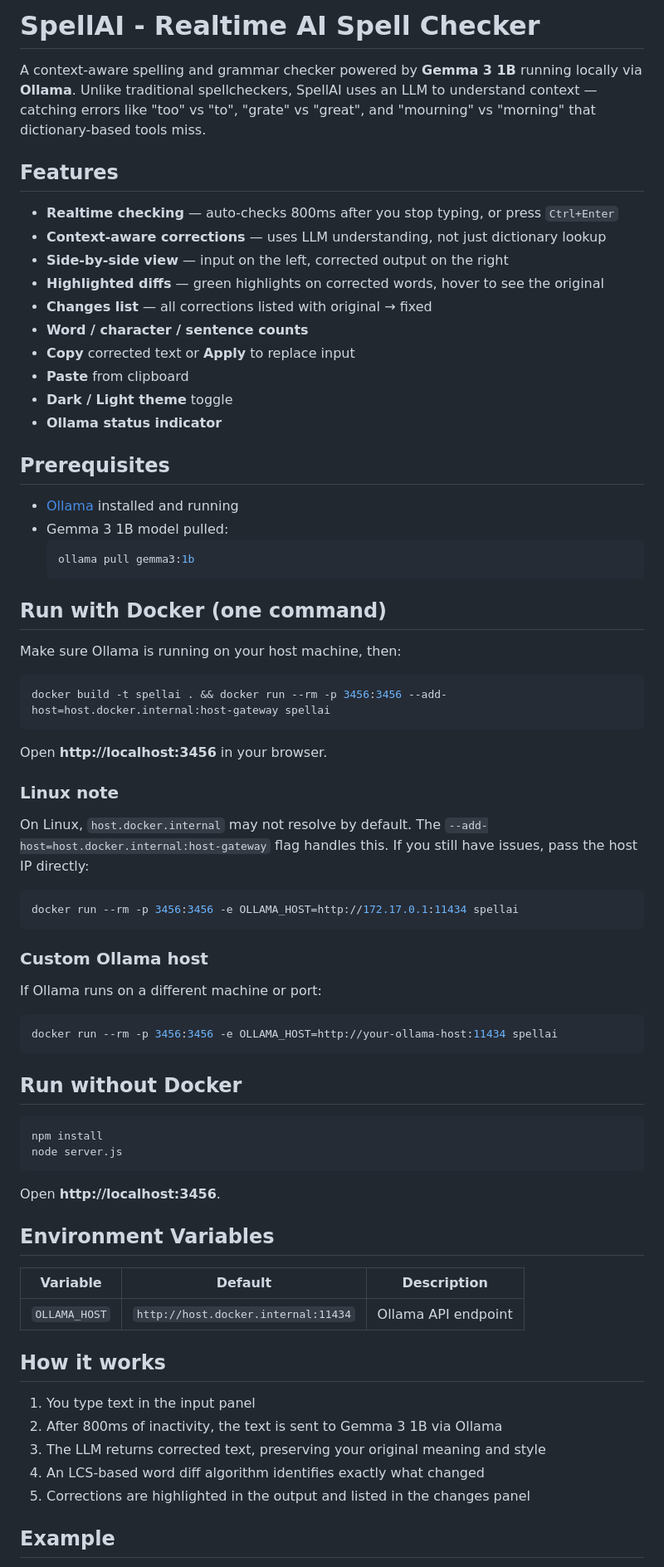
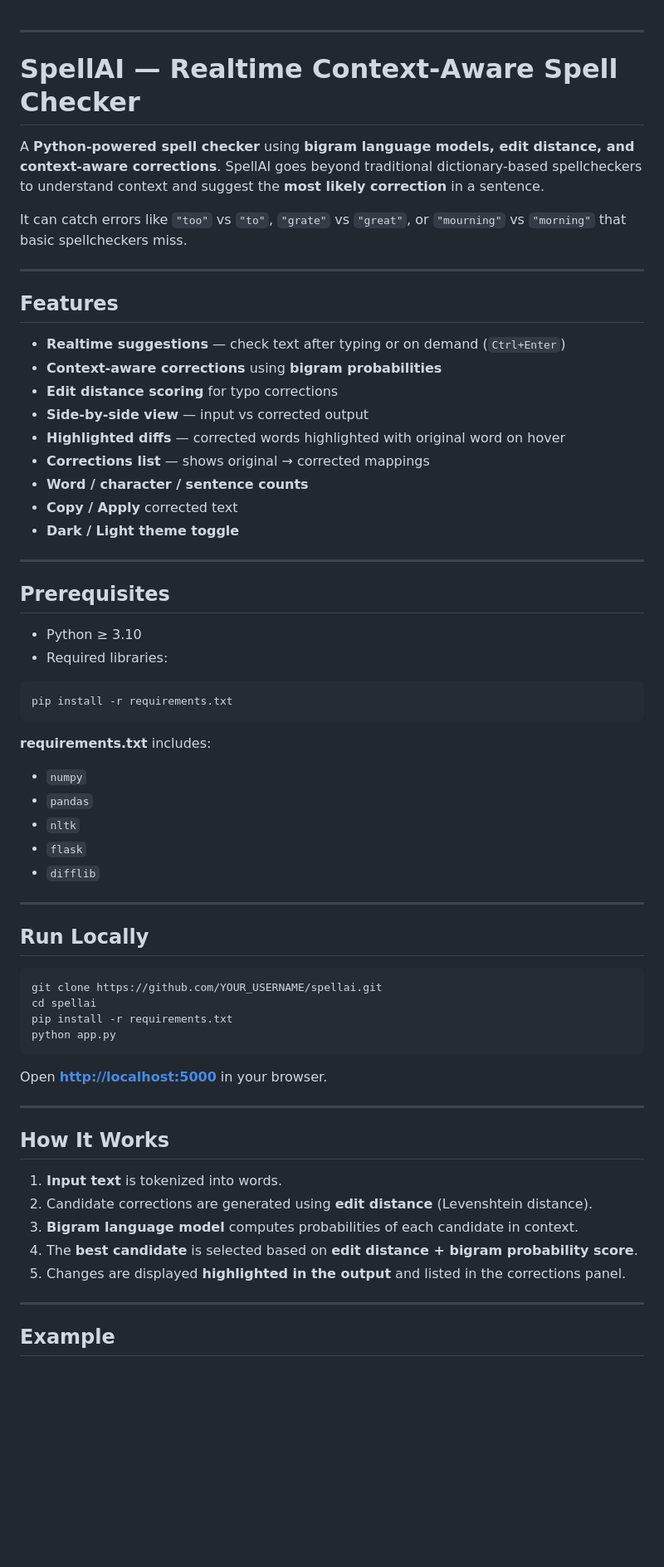
Before and after one commit to AleenaTahir1/Spell-corrector, a Markdown page: README.md, the part around one of its changes. Shown at 83% size. GitHub-like rendering; blank space fills up the shorter version.

````diff
--- a/README.md
+++ b/README.md
@@ -1,76 +1,69 @@
-# SpellAI - Realtime AI Spell Checker
 
-A context-aware spelling and grammar checker powered by **Gemma 3 1B** running locally via **Ollama**. Unlike traditional spellcheckers, SpellAI uses an LLM to understand context — catching errors like "too" vs "to", "grate" vs "great", and "mourning" vs "morning" that dictionary-based tools miss.
+---
+
+# SpellAI — Realtime Context-Aware Spell Checker
+
+A **Python-powered spell checker** using **bigram language models, edit distance, and context-aware corrections**. SpellAI goes beyond traditional dictionary-based spellcheckers to understand context and suggest the **most likely correction** in a sentence.
+
+It can catch errors like `"too"` vs `"to"`, `"grate"` vs `"great"`, or `"mourning"` vs `"morning"` that basic spellcheckers miss.
+
+---
 
 ## Features
 
-- **Realtime checking** — auto-checks 800ms after you stop typing, or press `Ctrl+Enter`
-- **Context-aware corrections** — uses LLM understanding, not just dictionary lookup
-- **Side-by-side view** — input on the left, corrected output on the right
-- **Highlighted diffs** — green highlights on corrected words, hover to see the original
-- **Changes list** — all corrections listed with original → fixed
-- **Word / character / sentence counts**
-- **Copy** corrected text or **Apply** to replace input
-- **Paste** from clipboard
-- **Dark / Light theme** toggle
-- **Ollama status indicator**
+* **Realtime suggestions** — check text after typing or on demand (`Ctrl+Enter`)
+* **Context-aware corrections** using **bigram probabilities**
+* **Edit distance scoring** for typo corrections
+* **Side-by-side view** — input vs corrected output
+* **Highlighted diffs** — corrected words highlighted with original word on hover
+* **Corrections list** — shows original → corrected mappings
+* **Word / character / sentence counts**
+* **Copy / Apply** corrected text
+* **Dark / Light theme toggle**
+
+---
 
 ## Prerequisites
 
-- [Ollama](https://ollama.com) installed and running
-- Gemma 3 1B model pulled:
-  ```bash
-  ollama pull gemma3:1b
-  ```
-
-## Run with Docker (one command)
-
-Make sure Ollama is running on your host machine, then:
+* Python ≥ 3.10
+* Required libraries:
 
 ```bash
-docker build -t spellai . && docker run --rm -p 3456:3456 --add-host=host.docker.internal:host-gateway spellai
+pip install -r requirements.txt
 ```
 
-Open **http://localhost:3456** in your browser.
+**requirements.txt** includes:
 
-### Linux note
+* `numpy`
+* `pandas`
+* `nltk`
+* `flask`
+* `difflib`
 
-On Linux, `host.docker.internal` may not resolve by default. The `--add-host=host.docker.internal:host-gateway` flag handles this. If you still have issues, pass the host IP directly:
+---
+
+## Run Locally
 
 ```bash
-docker run --rm -p 3456:3456 -e OLLAMA_HOST=http://172.17.0.1:11434 spellai
+git clone https://github.com/YOUR_USERNAME/spellai.git
+cd spellai
+pip install -r requirements.txt
+python app.py
 ```
 
-### Custom Ollama host
+Open **[http://localhost:5000](http://localhost:5000)** in your browser.
 
-If Ollama runs on a different machine or port:
+---
 
-```bash
-docker run --rm -p 3456:3456 -e OLLAMA_HOST=http://your-ollama-host:11434 spellai
-```
+## How It Works
 
-## Run without Docker
+1. **Input text** is tokenized into words.
+2. Candidate corrections are generated using **edit distance** (Levenshtein distance).
+3. **Bigram language model** computes probabilities of each candidate in context.
+4. The **best candidate** is selected based on **edit distance + bigram probability score**.
+5. Changes are displayed **highlighted in the output** and listed in the corrections panel.
 
-```bash
-npm install
-node server.js
-```
-
-Open **http://localhost:3456**.
-
-## Environment Variables
-
-| Variable | Default | Description |
-|---|---|---|
-| `OLLAMA_HOST` | `http://host.docker.internal:11434` | Ollama API endpoint |
-
-## How it works
-
-1. You type text in the input panel
-2. After 800ms of inactivity, the text is sent to Gemma 3 1B via Ollama
-3. The LLM returns corrected text, preserving your original meaning and style
-4. An LCS-based word diff algorithm identifies exactly what changed
-5. Corrections are highlighted in the output and listed in the changes panel
+---
 
 ## Example
 
````
Also changed, not shown: other parts of README.md (+77 -11 lines).
